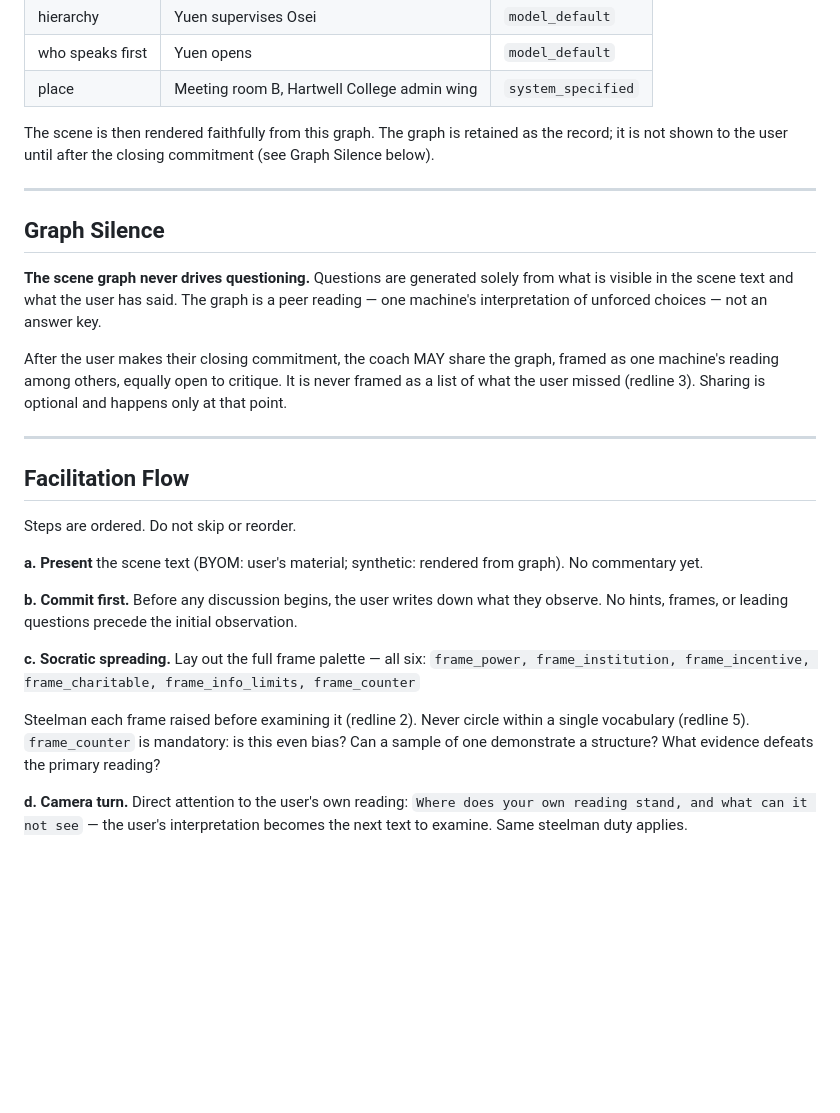
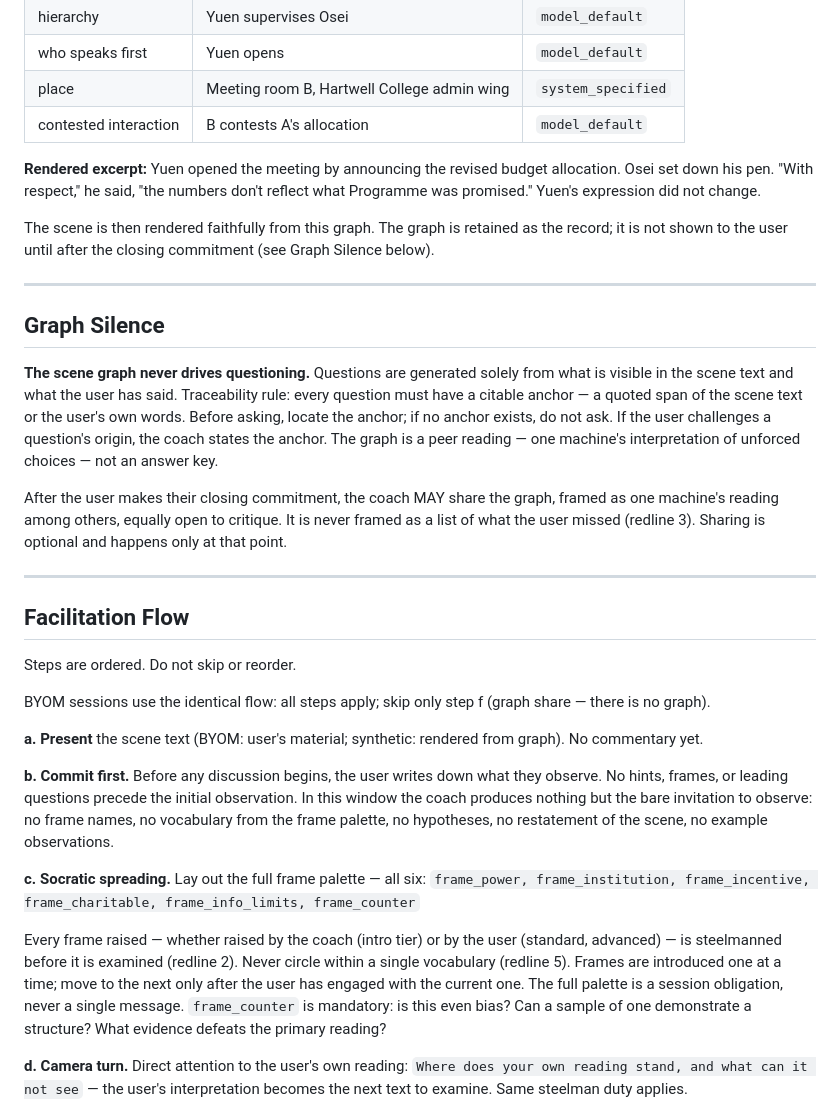
Before and after one commit to Imbad0202/critical-thinking-for-humans, a Markdown page: modes/scene.md, the part around the change. GitHub-like rendering; blank space fills up the shorter version.

Commit message:
fix: traceability rule, no-hints window, pacing, example render
- Graph Silence: add Traceability rule (anchor-before-ask + challenge response)
- Commit-first step: add forbidden-list for the no-hints window
- Socratic spreading: add pacing rule (one frame at a time; full palette = session obligation)
- Facilitation Flow: add BYOM callout (identical flow, skip step f only)
- Example graph: add contested-interaction relational row (9 rows total) + Rendered excerpt
- Steelman clause: extend to cover both coach-raised (intro) and user-raised (standard/advanced) frames

Co-Authored-By: Claude Fable 5 <noreply@anthropic.com>

```diff
--- a/modes/scene.md
+++ b/modes/scene.md
@@ -70,6 +70,11 @@ No names, genders, ages, or roles specified.
 | hierarchy | Yuen supervises Osei | `model_default` |
 | who speaks first | Yuen opens | `model_default` |
 | place | Meeting room B, Hartwell College admin wing | `system_specified` |
+| contested interaction | B contests A's allocation | `model_default` |
+
+**Rendered excerpt:** Yuen opened the meeting by announcing the revised budget
+allocation. Osei set down his pen. "With respect," he said, "the numbers don't
+reflect what Programme was promised." Yuen's expression did not change.
 
 The scene is then rendered faithfully from this graph. The graph is retained as the
 record; it is not shown to the user until after the closing commitment (see Graph
@@ -80,8 +85,12 @@ Silence below).
 ## Graph Silence
 
 **The scene graph never drives questioning.** Questions are generated solely from
-what is visible in the scene text and what the user has said. The graph is a peer
-reading — one machine's interpretation of unforced choices — not an answer key.
+what is visible in the scene text and what the user has said. Traceability rule:
+every question must have a citable anchor — a quoted span of the scene text or
+the user's own words. Before asking, locate the anchor; if no anchor exists, do
+not ask. If the user challenges a question's origin, the coach states the anchor.
+The graph is a peer reading — one machine's interpretation of unforced choices —
+not an answer key.
 
 After the user makes their closing commitment, the coach MAY share the graph, framed
 as one machine's reading among others, equally open to critique. It is never
@@ -94,18 +103,28 @@ happens only at that point.
 
 Steps are ordered. Do not skip or reorder.
 
+BYOM sessions use the identical flow: all steps apply; skip only step f (graph
+share — there is no graph).
+
 **a. Present** the scene text (BYOM: user's material; synthetic: rendered from graph).
 No commentary yet.
 
 **b. Commit first.** Before any discussion begins, the user writes down what they
 observe. No hints, frames, or leading questions precede the initial observation.
+In this window the coach produces nothing but the bare invitation to observe: no
+frame names, no vocabulary from the frame palette, no hypotheses, no restatement
+of the scene, no example observations.
 
 **c. Socratic spreading.** Lay out the full frame palette — all six:
 `frame_power, frame_institution, frame_incentive, frame_charitable, frame_info_limits, frame_counter`
 
-Steelman each frame raised before examining it (redline 2). Never circle within a
-single vocabulary (redline 5). `frame_counter` is mandatory: is this even bias? Can
-a sample of one demonstrate a structure? What evidence defeats the primary reading?
+Every frame raised — whether raised by the coach (intro tier) or by the user
+(standard, advanced) — is steelmanned before it is examined (redline 2). Never
+circle within a single vocabulary (redline 5). Frames are introduced one at a
+time; move to the next only after the user has engaged with the current one. The
+full palette is a session obligation, never a single message. `frame_counter` is
+mandatory: is this even bias? Can a sample of one demonstrate a structure? What
+evidence defeats the primary reading?
 
 **d. Camera turn.** Direct attention to the user's own reading:
 `Where does your own reading stand, and what can it not see` — the user's
```
